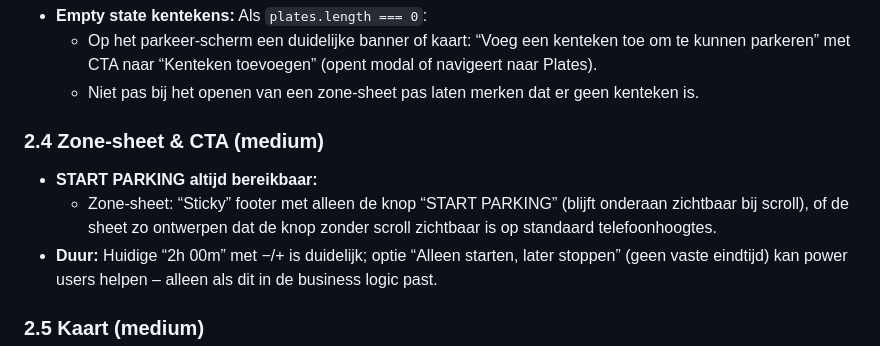
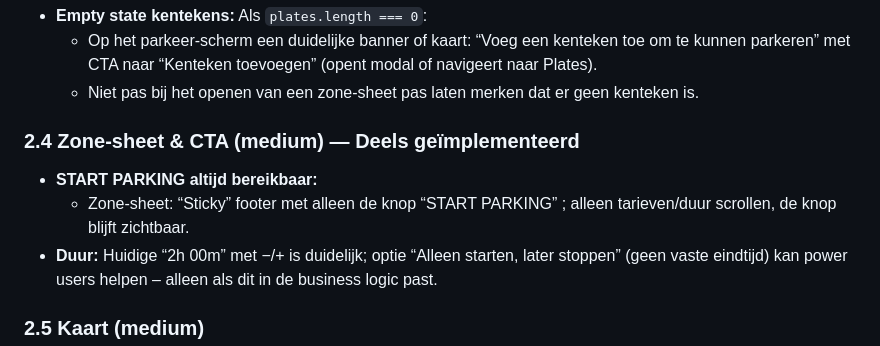
Before and after one commit to edvanwal/q8-parking-pwa, a Markdown page: docs/UX_UI_AANBEVELINGEN_PWA_MOBIEL.md, the part around the change. GitHub-like rendering.

Commit message:
auto: update

```diff
--- a/docs/UX_UI_AANBEVELINGEN_PWA_MOBIEL.md
+++ b/docs/UX_UI_AANBEVELINGEN_PWA_MOBIEL.md
@@ -93,10 +93,10 @@
   - Op het parkeer-scherm een duidelijke banner of kaart: “Voeg een kenteken toe om te kunnen parkeren” met CTA naar “Kenteken toevoegen” (opent modal of navigeert naar Plates).
   - Niet pas bij het openen van een zone-sheet pas laten merken dat er geen kenteken is.
 
-### 2.4 Zone-sheet & CTA (medium)
+### 2.4 Zone-sheet & CTA (medium) — **Deels geïmplementeerd**
 
 - **START PARKING altijd bereikbaar:**
-  - Zone-sheet: “Sticky” footer met alleen de knop “START PARKING” (blijft onderaan zichtbaar bij scroll), of de sheet zo ontwerpen dat de knop zonder scroll zichtbaar is op standaard telefoonhoogtes.
+  - Zone-sheet: “Sticky” footer met alleen de knop “START PARKING” ; alleen tarieven/duur scrollen, de knop blijft zichtbaar.
 - **Duur:** Huidige “2h 00m” met −/+ is duidelijk; optie “Alleen starten, later stoppen” (geen vaste eindtijd) kan power users helpen – alleen als dit in de business logic past.
 
 ### 2.5 Kaart (medium)
```
